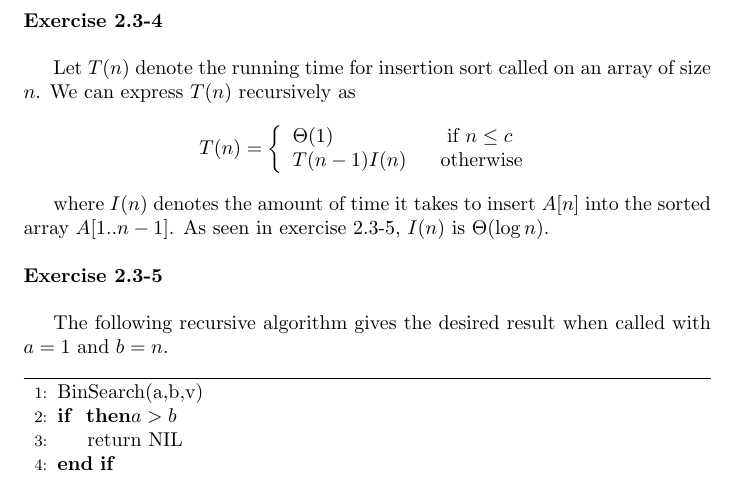
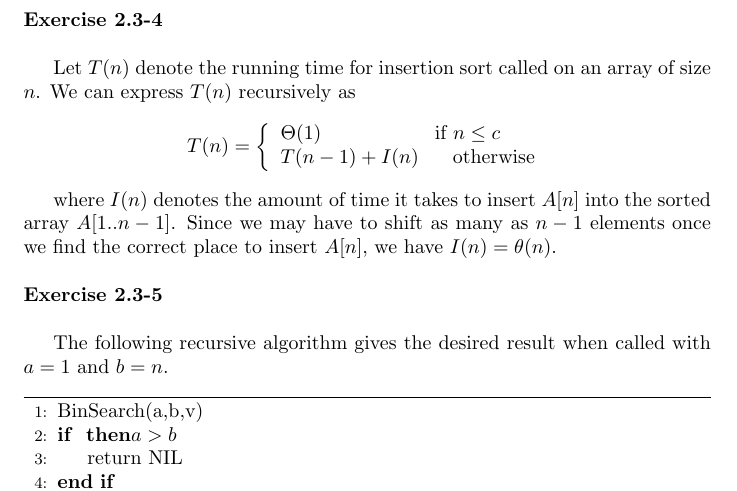
Before and after one commit to ajlohr270/CLRS_Solutions, a LaTeX document (Ch2.tex): part of page 5 of 10, cut so that both start at the same text. Compiled offline with pdfLaTeX.

Commit message:
fixed 2.3-4

```diff
--- a/Ch2.tex
+++ b/Ch2.tex
@@ -213,9 +213,9 @@ T(2^{k+1}) = 2T\left(\frac{2^{k+1}}{2}\right) + 2^{k+1} = 2T\left(2^{k}\right) +
 \noindent\textbf{Exercise 2.3-4}\\
 
 Let $T(n)$ denote the running time for insertion sort called on an array of size $n$.  We can express $T(n)$ recursively as
-\[ T(n) = \left\{ \begin{array}{l} \Theta(1) \hspace{2cm} \mbox{if } n \leq c \\ T(n-1)I(n) \hspace{.6cm} \mbox{otherwise}\end{array} \right. \]
+\[ T(n) = \left\{ \begin{array}{l} \Theta(1) \hspace{2cm} \mbox{if } n \leq c \\ T(n-1) + I(n) \hspace{.6cm} \mbox{otherwise}\end{array} \right. \]
 
-where $I(n)$ denotes the amount of time it takes to insert $A[n]$ into the sorted array $A[1..n-1]$.  As seen in exercise 2.3-5, $I(n)$ is $\Theta(\log n)$. \\
+where $I(n)$ denotes the amount of time it takes to insert $A[n]$ into the sorted array $A[1..n-1]$.  Since we may have to shift as many as $n-1$ elements once we find the correct place to insert $A[n]$, we have $I(n) = \theta(n)$. \\
 
 
 \noindent\textbf{Exercise 2.3-5} \\
```
